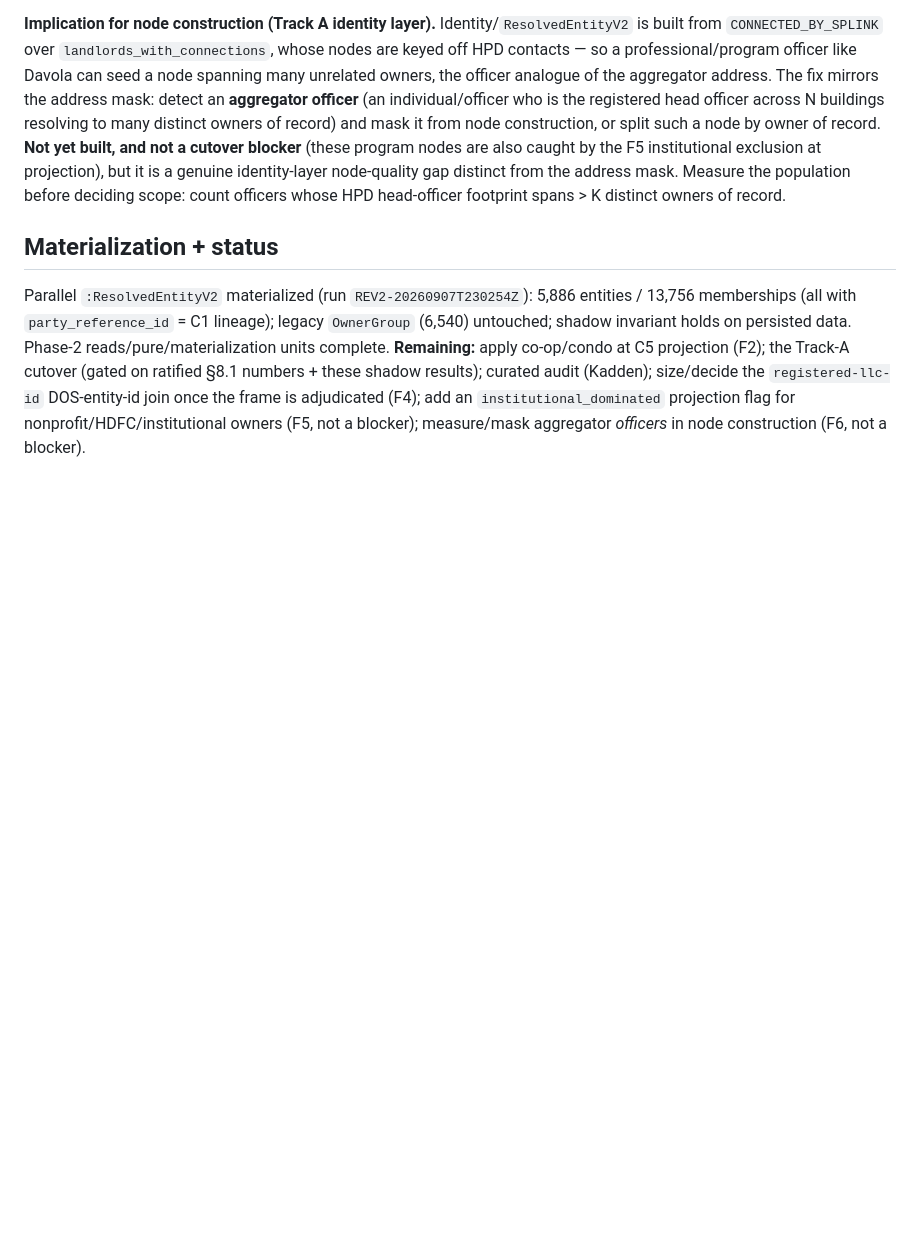
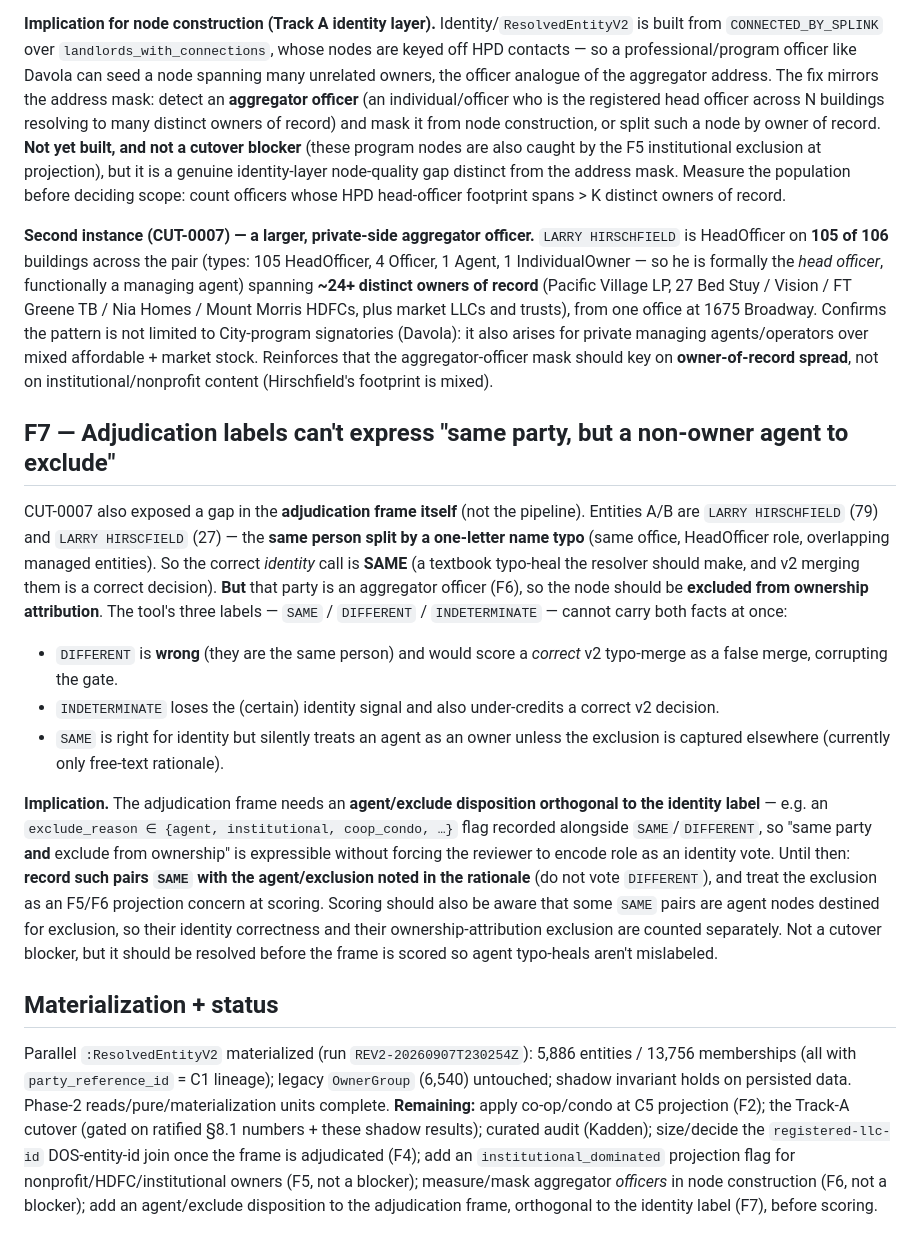
Before and after one commit to bobflagg/WatchlineNYC, a Markdown page: specs/ownership-phase2-findings.md, the part around the change. GitHub-like rendering; blank space fills up the shorter version.

Commit message:
specs: phase2-findings F6 CUT-0007 instance + F7 (adjudication label gap)
F6 second instance: LARRY HIRSCHFIELD is HeadOfficer on 105/106 buildings across ~24+
distinct owners of record (Pacific Village LP, multiple HDFCs, LLCs, trusts) from 1675
Broadway — a private-side aggregator officer over mixed affordable+market stock, confirming
the pattern isn't limited to City-program signatories (Davola). The mask should key on
owner-of-record spread, not institutional content.

F7 (new): the adjudication frame can't express 'same party, but a non-owner agent to
exclude'. CUT-0007's A/B are one person split by a name typo (HIRSCHFIELD vs HIRSCFIELD) ->
correct identity call is SAME (a typo-heal v2 rightly makes), but the party is an aggregator
officer to exclude. SAME/DIFFERENT/INDETERMINATE can't carry both: DIFFERENT is wrong and
would score a correct merge as a false merge; INDETERMINATE under-credits it; SAME silently
treats an agent as an owner. Fix: an exclude_reason flag orthogonal to the identity label.
Until then, record SAME with agent noted in rationale (never DIFFERENT); score identity
correctness and ownership exclusion separately. Status line updated.

Co-Authored-By: Claude Opus 4.8 <noreply@anthropic.com>

```diff
--- a/specs/ownership-phase2-findings.md
+++ b/specs/ownership-phase2-findings.md
@@ -229,6 +229,38 @@ projection), but it is a genuine identity-layer node-quality gap distinct from t
 population before deciding scope: count officers whose HPD head-officer footprint spans > K distinct owners of
 record.
 
+**Second instance (CUT-0007) — a larger, private-side aggregator officer.** `LARRY HIRSCHFIELD` is HeadOfficer
+on **105 of 106** buildings across the pair (types: 105 HeadOfficer, 4 Officer, 1 Agent, 1 IndividualOwner —
+so he is formally the *head officer*, functionally a managing agent) spanning **~24+ distinct owners of record**
+(Pacific Village LP, 27 Bed Stuy / Vision / FT Greene TB / Nia Homes / Mount Morris HDFCs, plus market LLCs and
+trusts), from one office at 1675 Broadway. Confirms the pattern is not limited to City-program signatories
+(Davola): it also arises for private managing agents/operators over mixed affordable + market stock. Reinforces
+that the aggregator-officer mask should key on **owner-of-record spread**, not on institutional/nonprofit
+content (Hirschfield's footprint is mixed).
+
+## F7 — Adjudication labels can't express "same party, but a non-owner agent to exclude"
+
+CUT-0007 also exposed a gap in the **adjudication frame itself** (not the pipeline). Entities A/B are
+`LARRY HIRSCHFIELD` (79) and `LARRY HIRSCFIELD` (27) — the **same person split by a one-letter name typo**
+(same office, HeadOfficer role, overlapping managed entities). So the correct *identity* call is **SAME** (a
+textbook typo-heal the resolver should make, and v2 merging them is a correct decision). **But** that party is
+an aggregator officer (F6), so the node should be **excluded from ownership attribution**. The tool's three
+labels — `SAME` / `DIFFERENT` / `INDETERMINATE` — cannot carry both facts at once:
+- `DIFFERENT` is **wrong** (they are the same person) and would score a *correct* v2 typo-merge as a false
+  merge, corrupting the gate.
+- `INDETERMINATE` loses the (certain) identity signal and also under-credits a correct v2 decision.
+- `SAME` is right for identity but silently treats an agent as an owner unless the exclusion is captured
+  elsewhere (currently only free-text rationale).
+
+**Implication.** The adjudication frame needs an **agent/exclude disposition orthogonal to the identity
+label** — e.g. an `exclude_reason ∈ {agent, institutional, coop_condo, …}` flag recorded alongside
+`SAME`/`DIFFERENT`, so "same party **and** exclude from ownership" is expressible without forcing the reviewer
+to encode role as an identity vote. Until then: **record such pairs `SAME` with the agent/exclusion noted in
+the rationale** (do not vote `DIFFERENT`), and treat the exclusion as an F5/F6 projection concern at scoring.
+Scoring should also be aware that some `SAME` pairs are agent nodes destined for exclusion, so their identity
+correctness and their ownership-attribution exclusion are counted separately. Not a cutover blocker, but it
+should be resolved before the frame is scored so agent typo-heals aren't mislabeled.
+
 ## Materialization + status
 
 Parallel `:ResolvedEntityV2` materialized (run `REV2-20260907T230254Z`): 5,886 entities / 13,756
@@ -237,4 +269,5 @@ invariant holds on persisted data. Phase-2 reads/pure/materialization units comp
 co-op/condo at C5 projection (F2); the Track-A cutover (gated on ratified §8.1 numbers + these shadow
 results); curated audit (Kadden); size/decide the `registered-llc-id` DOS-entity-id join once the frame is
 adjudicated (F4); add an `institutional_dominated` projection flag for nonprofit/HDFC/institutional
-owners (F5, not a blocker); measure/mask aggregator *officers* in node construction (F6, not a blocker).
+owners (F5, not a blocker); measure/mask aggregator *officers* in node construction (F6, not a blocker); add
+an agent/exclude disposition to the adjudication frame, orthogonal to the identity label (F7), before scoring.
```
